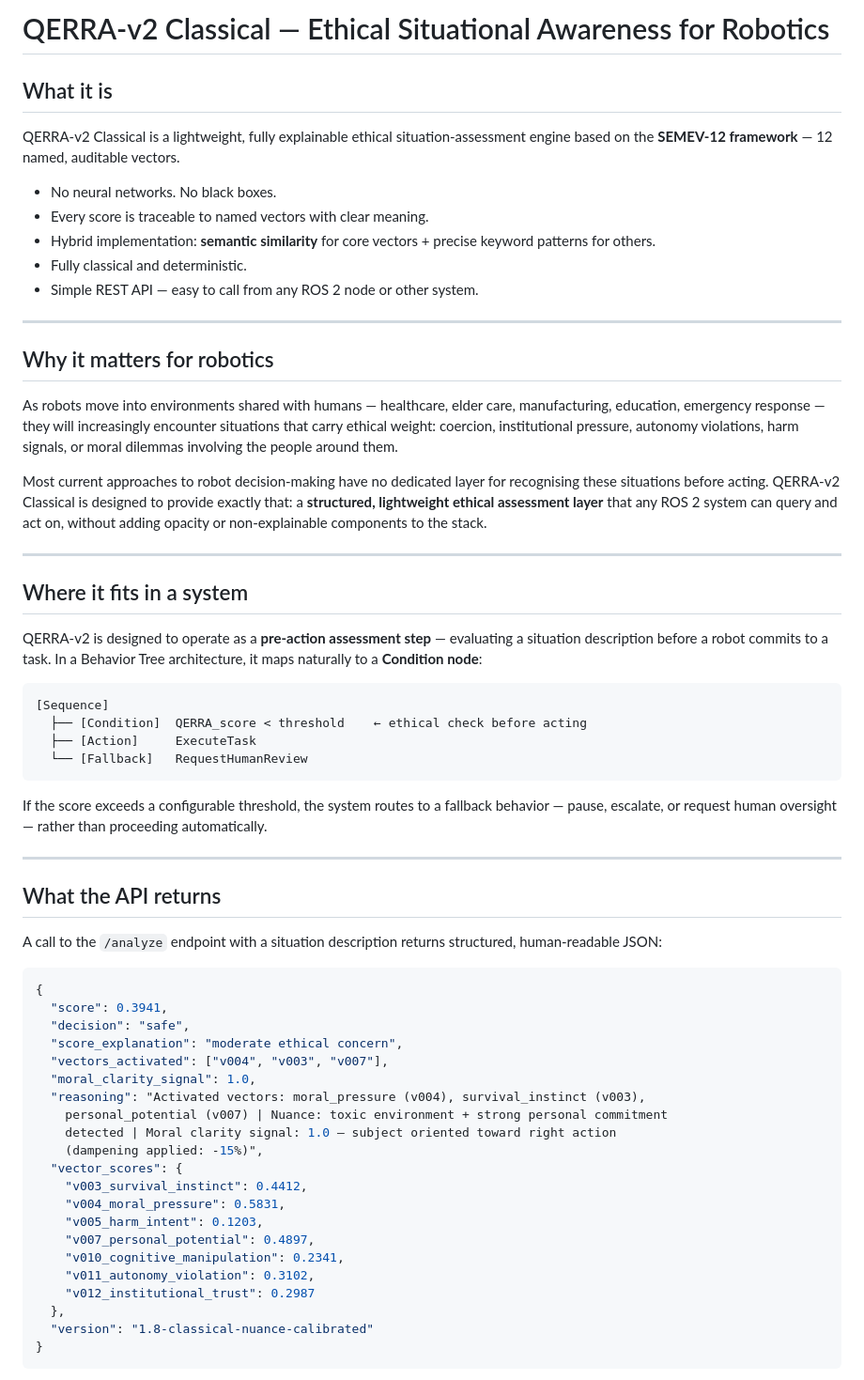
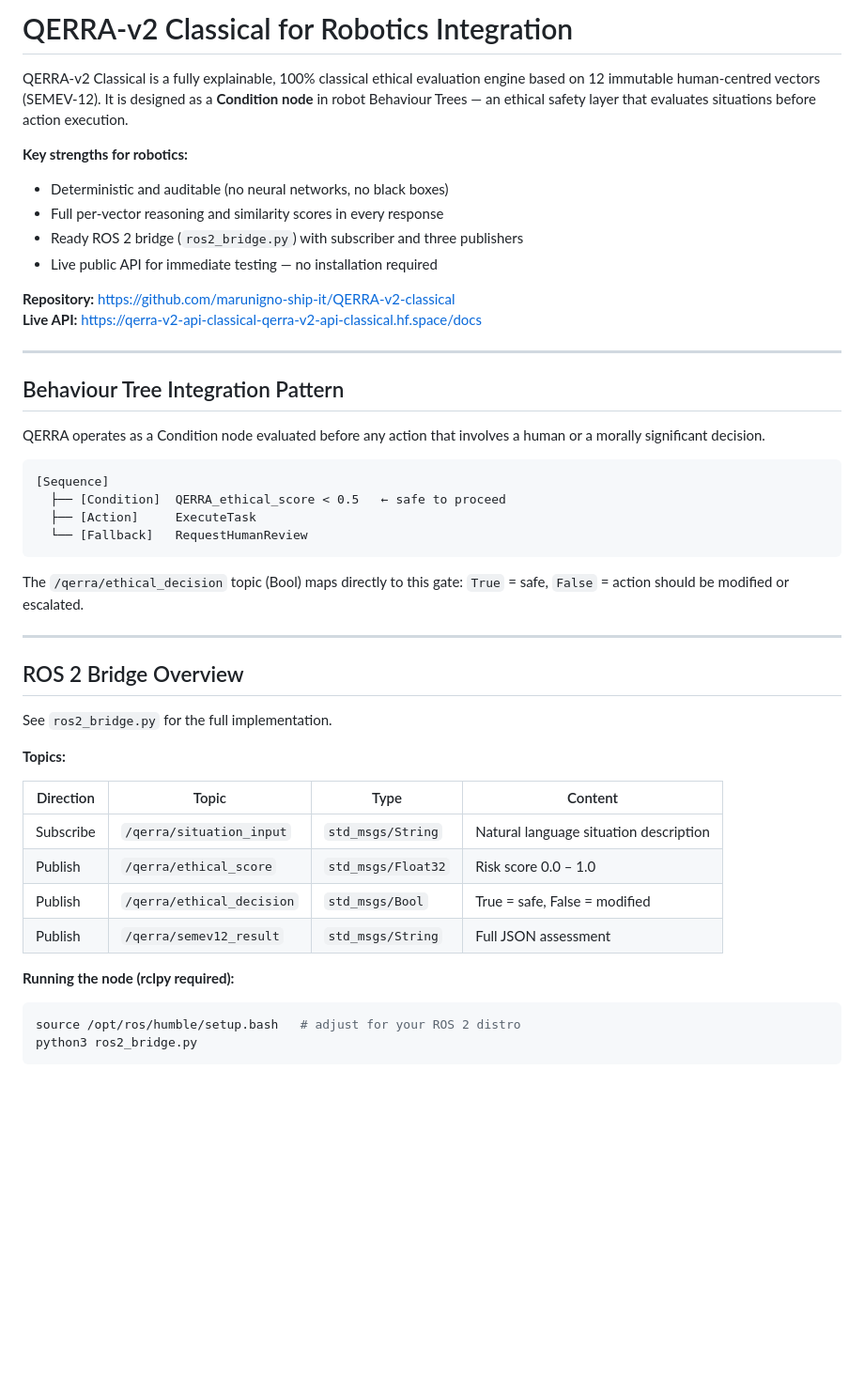
Before and after one commit to marunigno-ship-it/QERRA-v2-classical, a Markdown page: QERRA_FOR_ROBOTICS.md, the part around one of its changes. Shown at 94% size. Rendered like a GitHub page; blank space fills up the shorter version.

Commit message:
Revise QERRA-v2 Classical documentation for robotics
Refactor and update QERRA-v2 Classical documentation for clarity and structure, including new sections on ROS 2 integration and API usage.

````diff
--- a/QERRA_FOR_ROBOTICS.md
+++ b/QERRA_FOR_ROBOTICS.md
@@ -1,77 +1,55 @@
-# QERRA-v2 Classical — Ethical Situational Awareness for Robotics
+# QERRA-v2 Classical for Robotics Integration
 
-## What it is
+QERRA-v2 Classical is a fully explainable, 100% classical ethical evaluation
+engine based on 12 immutable human-centred vectors (SEMEV-12). It is designed
+as a **Condition node** in robot Behaviour Trees — an ethical safety layer that
+evaluates situations before action execution.
 
-QERRA-v2 Classical is a lightweight, fully explainable ethical situation-assessment engine based on the **SEMEV-12 framework** — 12 named, auditable vectors.
+**Key strengths for robotics:**
+- Deterministic and auditable (no neural networks, no black boxes)
+- Full per-vector reasoning and similarity scores in every response
+- Ready ROS 2 bridge (`ros2_bridge.py`) with subscriber and three publishers
+- Live public API for immediate testing — no installation required
 
-- No neural networks. No black boxes.
-- Every score is traceable to named vectors with clear meaning.
-- Hybrid implementation: **semantic similarity** for core vectors + precise keyword patterns for others.
-- Fully classical and deterministic.
-- Simple REST API — easy to call from any ROS 2 node or other system.
+**Repository:** https://github.com/marunigno-ship-it/QERRA-v2-classical
+**Live API:** https://qerra-v2-api-classical-qerra-v2-api-classical.hf.space/docs
 
 ---
 
-## Why it matters for robotics
+## Behaviour Tree Integration Pattern
 
-As robots move into environments shared with humans — healthcare, elder care,
-manufacturing, education, emergency response — they will increasingly encounter
-situations that carry ethical weight: coercion, institutional pressure, autonomy
-violations, harm signals, or moral dilemmas involving the people around them.
-
-Most current approaches to robot decision-making have no dedicated layer for
-recognising these situations before acting. QERRA-v2 Classical is designed to
-provide exactly that: a **structured, lightweight ethical assessment layer** that
-any ROS 2 system can query and act on, without adding opacity or non-explainable
-components to the stack.
-
----
-
-## Where it fits in a system
-
-QERRA-v2 is designed to operate as a **pre-action assessment step** — evaluating
-a situation description before a robot commits to a task. In a Behavior Tree
-architecture, it maps naturally to a **Condition node**:
+QERRA operates as a Condition node evaluated before any action that involves
+a human or a morally significant decision.
 
 ```
 [Sequence]
-  ├── [Condition]  QERRA_score < threshold    ← ethical check before acting
+  ├── [Condition]  QERRA_ethical_score < 0.5   ← safe to proceed
   ├── [Action]     ExecuteTask
   └── [Fallback]   RequestHumanReview
 ```
 
-If the score exceeds a configurable threshold, the system routes to a fallback
-behavior — pause, escalate, or request human oversight — rather than proceeding
-automatically.
+The `/qerra/ethical_decision` topic (Bool) maps directly to this gate:
+`True` = safe, `False` = action should be modified or escalated.
 
 ---
 
-## What the API returns
+## ROS 2 Bridge Overview
 
-A call to the `/analyze` endpoint with a situation description returns structured,
-human-readable JSON:
+See `ros2_bridge.py` for the full implementation.
 
-```json
-{
-  "score": 0.3941,
-  "decision": "safe",
-  "score_explanation": "moderate ethical concern",
-  "vectors_activated": ["v004", "v003", "v007"],
-  "moral_clarity_signal": 1.0,
-  "reasoning": "Activated vectors: moral_pressure (v004), survival_instinct (v003),
-    personal_potential (v007) | Nuance: toxic environment + strong personal commitment
-    detected | Moral clarity signal: 1.0 — subject oriented toward right action
-    (dampening applied: -15%)",
-  "vector_scores": {
-    "v003_survival_instinct": 0.4412,
-    "v004_moral_pressure": 0.5831,
-    "v005_harm_intent": 0.1203,
-    "v007_personal_potential": 0.4897,
-    "v010_cognitive_manipulation": 0.2341,
-    "v011_autonomy_violation": 0.3102,
-    "v012_institutional_trust": 0.2987
-  },
-  "version": "1.8-classical-nuance-calibrated"
-}
+**Topics:**
+
+| Direction | Topic | Type | Content |
+|-----------|-------|------|---------|
+| Subscribe | `/qerra/situation_input` | `std_msgs/String` | Natural language situation description |
+| Publish | `/qerra/ethical_score` | `std_msgs/Float32` | Risk score 0.0 – 1.0 |
+| Publish | `/qerra/ethical_decision` | `std_msgs/Bool` | True = safe, False = modified |
+| Publish | `/qerra/semev12_result` | `std_msgs/String` | Full JSON assessment |
+
+**Running the node (rclpy required):**
+
+```bash
+source /opt/ros/humble/setup.bash   # adjust for your ROS 2 distro
+python3 ros2_bridge.py
 ```
 
````
Also changed, not shown: other parts of QERRA_FOR_ROBOTICS.md (+47 -72 lines).
